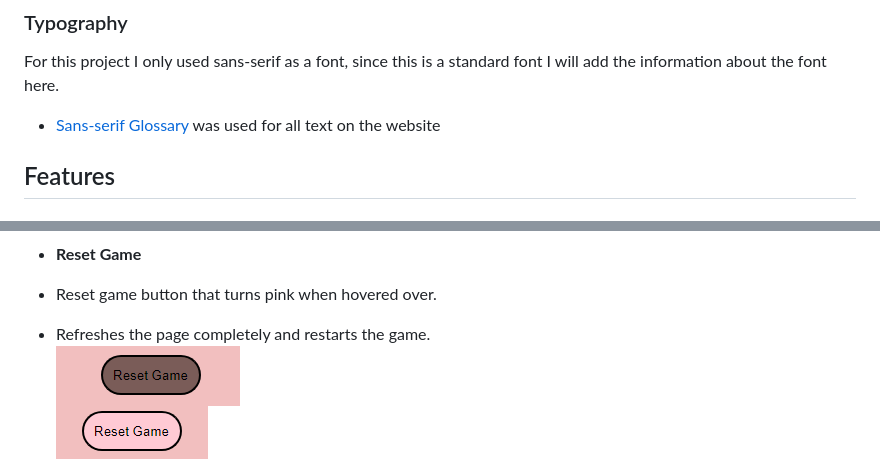
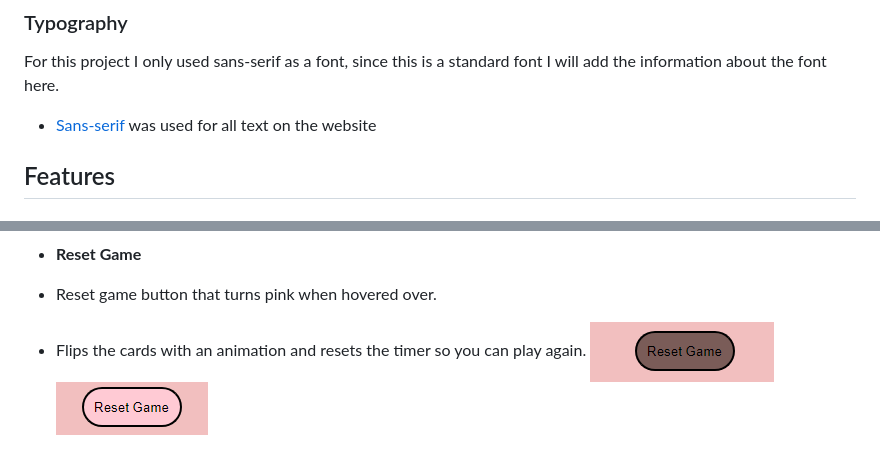
Before and after one commit to Jonathan97-web/Eevees-evolution, a Markdown page: README.md, 2 parts joined by grey strips. Rendered like a GitHub page.

Commit message:
Fix font text and reset game text inside README.md

```diff
--- a/README.md
+++ b/README.md
@@ -33,7 +33,7 @@ I used [Coolors.co](https://coolors.co/7a5c58-000000-ffffff-f2bfbf-ffcad4) to ge
 
 For this project I only used sans-serif as a font, since this is a standard font I will add the information about the font here.
 
-- [Sans-serif Glossary](https://fonts.google.com/knowledge/glossary/sans_serif) was used for all text on the website
+- [Sans-serif](https://fonts.google.com/knowledge/glossary/sans_serif) was used for all text on the website
 
 ## Features
 
@@ -80,7 +80,7 @@ For this project I only used sans-serif as a font, since this is a standard font
 - **Reset Game**
 
 - Reset game button that turns pink when hovered over.
-- Refreshes the page completely and restarts the game.
+- Flips the cards with an animation and resets the timer so you can play again.
 ![reset button picture](documentation/image/reset-button.png)
 ![reset button picture](documentation/image/reset-button2.png)
 
```
